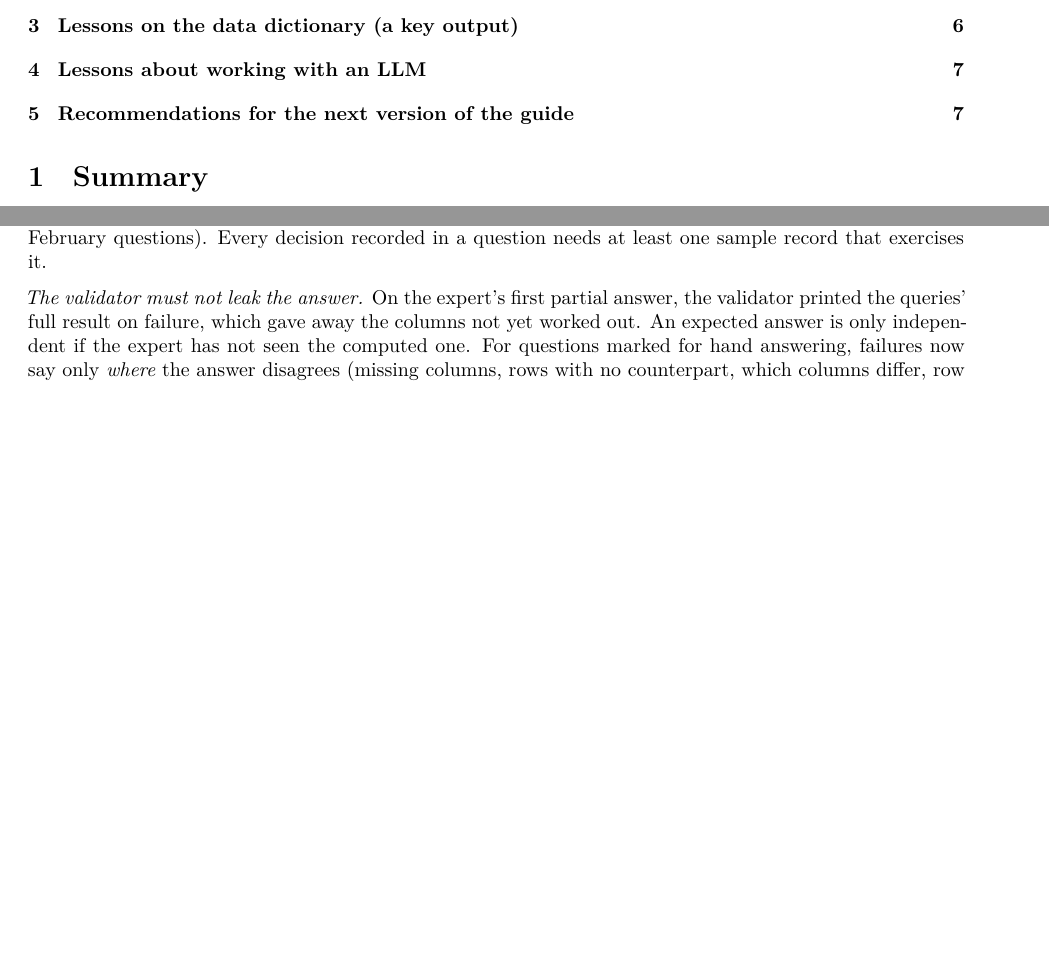
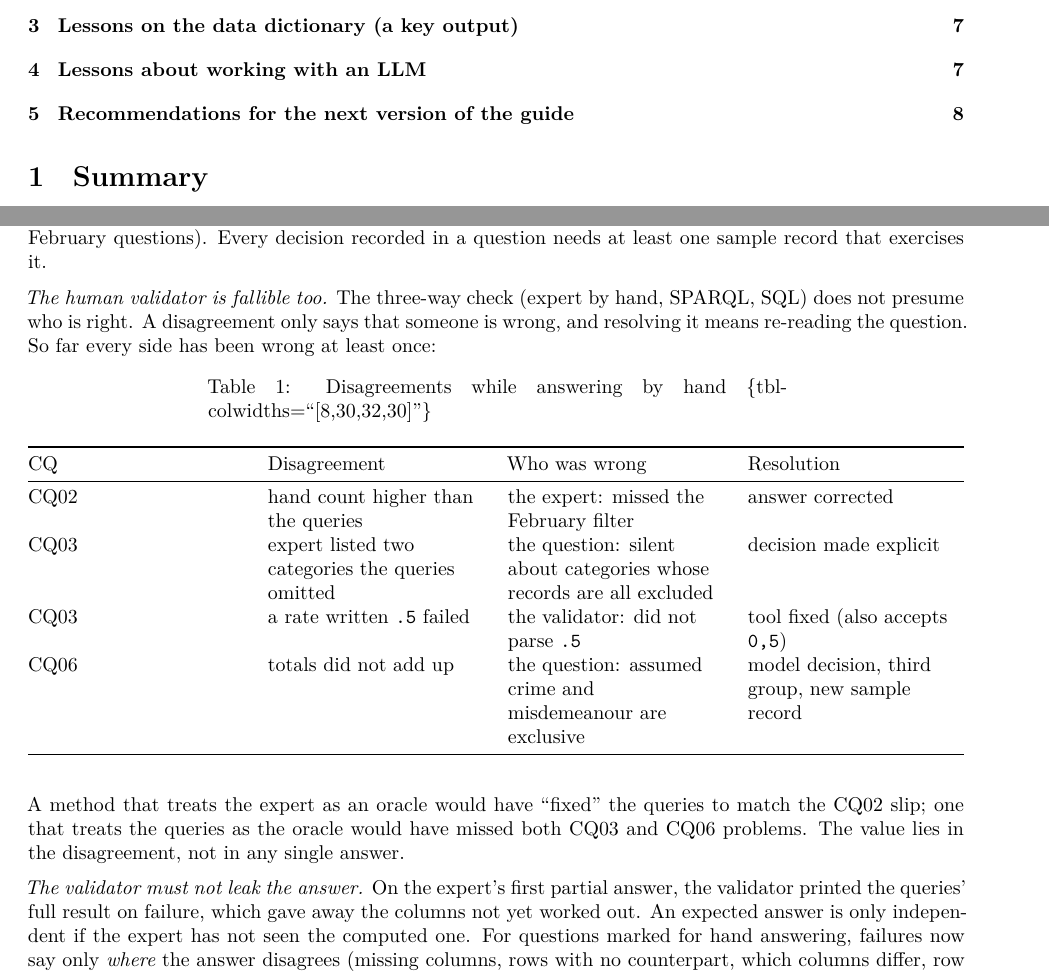
Before and after one commit to jlacko/onto-db-poc, a Quarto document (docs/lessons-learned.qmd): two parts of pages 1 and 3 of 8, joined at a grey line, cut so that both start at the same text, the shorter picture padded with empty space. Rendered offline with R 4.5, knitr and Pandoc in place of Quarto, then LaTeX, with nearby package versions.

Commit message:
Lessons learned: the human validator is fallible too
Includes the expert's CQ02 answer (passes).

Co-Authored-By: Claude Opus 5.5 <noreply@anthropic.com>

```diff
--- a/docs/lessons-learned.qmd
+++ b/docs/lessons-learned.qmd
@@ -124,6 +124,25 @@
 changes no answer the expert had already given (state 4 keeps it out of the
 clearance rate; March keeps it out of the February questions). Every decision
 recorded in a question needs at least one sample record that exercises it.
+
+*The human validator is fallible too.* The three-way check (expert by hand,
+SPARQL, SQL) does not presume who is right. A disagreement only says that
+someone is wrong, and resolving it means re-reading the question. So far every
+side has been wrong at least once:
+
+| CQ | Disagreement | Who was wrong | Resolution |
+|---|---|---|---|
+| CQ02 | hand count higher than the queries | the expert: missed the February filter | answer corrected |
+| CQ03 | expert listed two categories the queries omitted | the question: silent about categories whose records are all excluded | decision made explicit |
+| CQ03 | a rate written `.5` failed | the validator: did not parse `.5` | tool fixed (also accepts `0,5`) |
+| CQ06 | totals did not add up | the question: assumed crime and misdemeanour are exclusive | model decision, third group, new sample record |
+
+: Disagreements while answering by hand {tbl-colwidths="[8,30,32,30]"}
+
+A method that treats the expert as an oracle would have "fixed" the queries to
+match the CQ02 slip; one that treats the queries as the oracle would have
+missed both CQ03 and CQ06 problems. The value lies in the disagreement, not in
+any single answer.
 
 *The validator must not leak the answer.* On the expert's first partial answer,
 the validator printed the queries' full result on failure, which gave away the
```
Also changed, not shown: ontology/competency-questions.md (+1 -1 lines), 1 other file.
